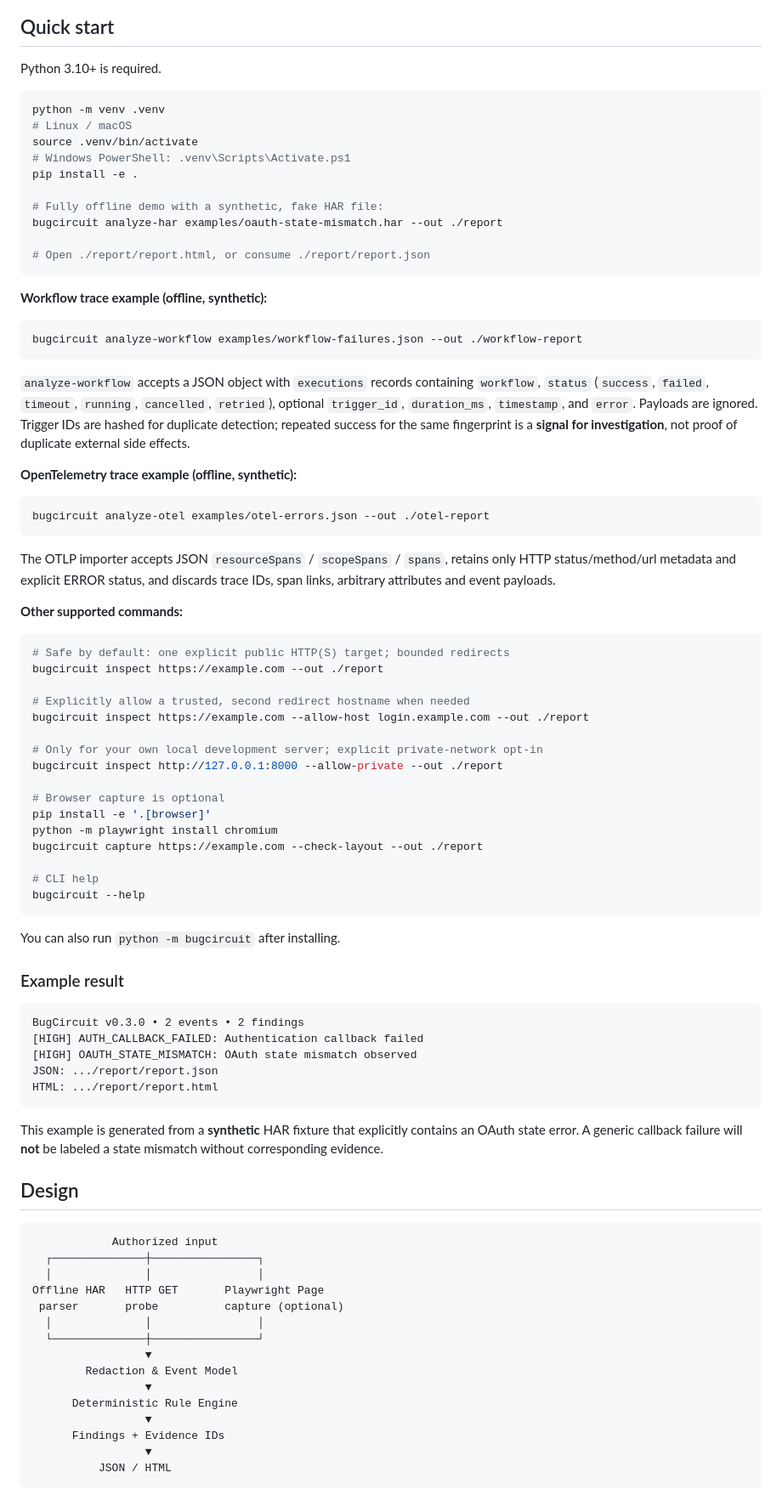
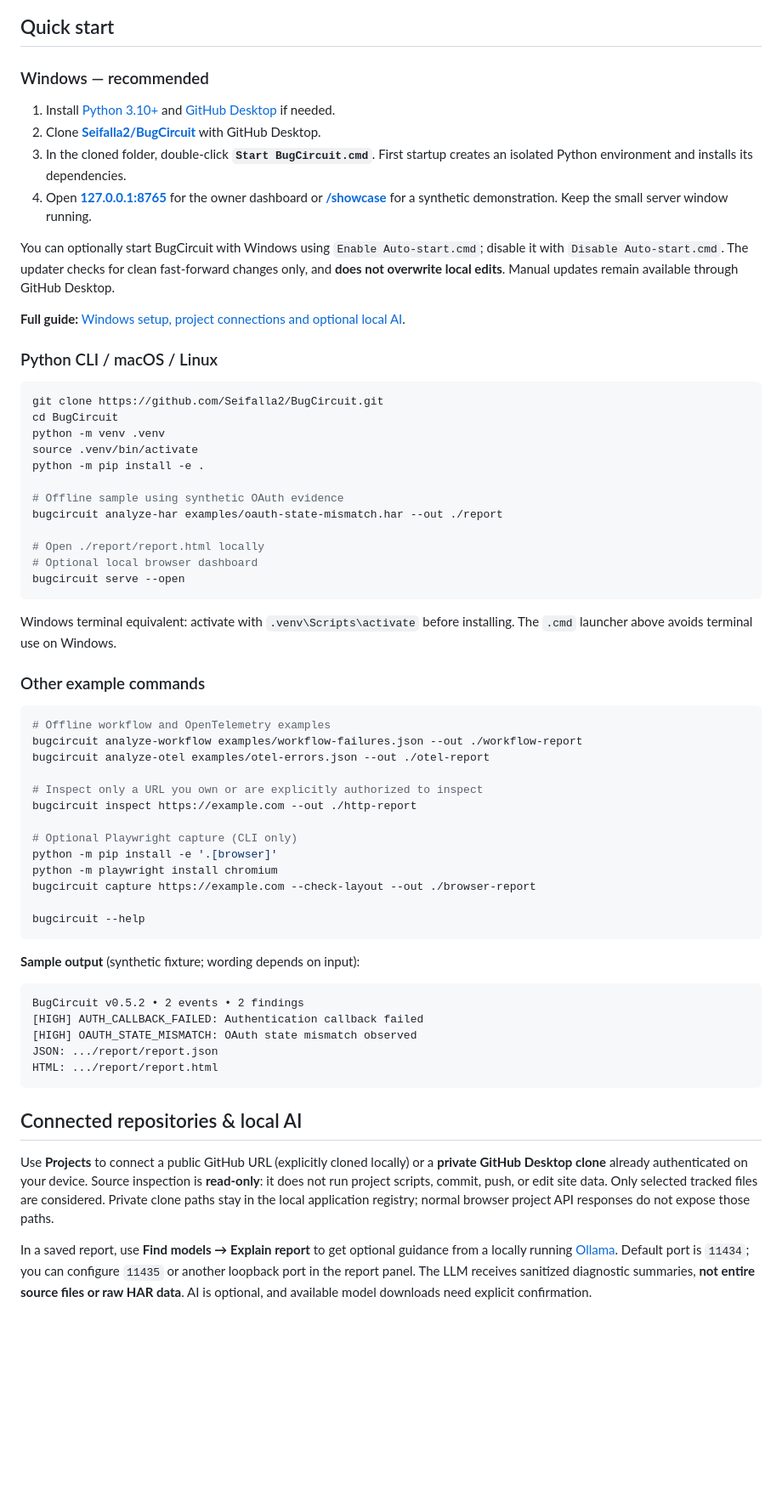
Before and after one commit to Seifalla2/BugCircuit, a Markdown page: README.md, the part around one of its changes. Shown at 85% size. Drawn GitHub-style; blank space fills up the shorter version.

Commit message:
docs(readme): portfolio-grade onboarding, accurate capabilities and safety limits

````diff
--- a/README.md
+++ b/README.md
@@ -55,95 +80,67 @@ optional CLI feature and is not a dashboard capability yet. The app is **bound t
 
 ## Quick start
 
-Python 3.10+ is required.
+### Windows — recommended
+
+1. Install [Python 3.10+](https://www.python.org/downloads/windows/) and [GitHub Desktop](https://desktop.github.com/) if needed.
+2. Clone **[Seifalla2/BugCircuit](https://github.com/Seifalla2/BugCircuit)** with GitHub Desktop.
+3. In the cloned folder, double-click **`Start BugCircuit.cmd`**. First startup creates an isolated Python environment and installs its dependencies.
+4. Open **[127.0.0.1:8765](http://127.0.0.1:8765/)** for the owner dashboard or **[/showcase](http://127.0.0.1:8765/showcase)** for a synthetic demonstration. Keep the small server window running.
+
+You can optionally start BugCircuit with Windows using `Enable Auto-start.cmd`; disable it with `Disable Auto-start.cmd`. The updater checks for clean fast-forward changes only, and **does not overwrite local edits**. Manual updates remain available through GitHub Desktop.
+
+**Full guide:** [Windows setup, project connections and optional local AI](README-WINDOWS.md).
+
+### Python CLI / macOS / Linux
 
 ```bash
+git clone https://github.com/Seifalla2/BugCircuit.git
+cd BugCircuit
 python -m venv .venv
-# Linux / macOS
 source .venv/bin/activate
-# Windows PowerShell: .venv\Scripts\Activate.ps1
-pip install -e .
+python -m pip install -e .
 
-# Fully offline demo with a synthetic, fake HAR file:
+# Offline sample using synthetic OAuth evidence
 bugcircuit analyze-har examples/oauth-state-mismatch.har --out ./report
 
-# Open ./report/report.html, or consume ./report/report.json
+# Open ./report/report.html locally
+# Optional local browser dashboard
+bugcircuit serve --open
 ```
 
-**Workflow trace example (offline, synthetic):**
+Windows terminal equivalent: activate with `.venv\Scripts\activate` before installing. The `.cmd` launcher above avoids terminal use on Windows.
+
+### Other example commands
 
 ```bash
+# Offline workflow and OpenTelemetry examples
 bugcircuit analyze-workflow examples/workflow-failures.json --out ./workflow-report
-```
+bugcircuit analyze-otel examples/otel-errors.json --out ./otel-report
 
-`analyze-workflow` accepts a JSON object with `executions` records containing
-`workflow`, `status` (`success`, `failed`, `timeout`, `running`, `cancelled`, `retried`),
-optional `trigger_id`, `duration_ms`, `timestamp`, and `error`. Payloads are ignored.
-Trigger IDs are hashed for duplicate detection; repeated success for the same fingerprint
-is a **signal for investigation**, not proof of duplicate external side effects.
+# Inspect only a URL you own or are explicitly authorized to inspect
+bugcircuit inspect https://example.com --out ./http-report
 
-**OpenTelemetry trace example (offline, synthetic):**
+# Optional Playwright capture (CLI only)
+python -m pip install -e '.[browser]'
+python -m playwright install chromium
+bugcircuit capture https://example.com --check-layout --out ./browser-report
 
-```bash
-bugcircuit analyze-otel examples/otel-errors.json --out ./otel-report
-```
-
-The OTLP importer accepts JSON `resourceSpans` / `scopeSpans` / `spans`,
-retains only HTTP status/method/url metadata and explicit ERROR status,
-and discards trace IDs, span links, arbitrary attributes and event payloads.
-
-**Other supported commands:**
-
-```bash
-# Safe by default: one explicit public HTTP(S) target; bounded redirects
-bugcircuit inspect https://example.com --out ./report
-
-# Explicitly allow a trusted, second redirect hostname when needed
-bugcircuit inspect https://example.com --allow-host login.example.com --out ./report
-
-# Only for your own local development server; explicit private-network opt-in
-bugcircuit inspect http://127.0.0.1:8000 --allow-private --out ./report
-
-# Browser capture is optional
-pip install -e '.[browser]'
-python -m playwright install chromium
-bugcircuit capture https://example.com --check-layout --out ./report
-
-# CLI help
 bugcircuit --help
 ```
 
-You can also run `python -m bugcircuit` after installing.
-
-### Example result
+**Sample output** (synthetic fixture; wording depends on input):
 
 ```text
-BugCircuit v0.3.0 • 2 events • 2 findings
+BugCircuit v0.5.2 • 2 events • 2 findings
 [HIGH] AUTH_CALLBACK_FAILED: Authentication callback failed
 [HIGH] OAUTH_STATE_MISMATCH: OAuth state mismatch observed
 JSON: .../report/report.json
 HTML: .../report/report.html
 ```
 
-This example is generated from a **synthetic** HAR fixture that explicitly contains an OAuth state error. A generic callback failure will **not** be labeled a state mismatch without corresponding evidence.
+## Connected repositories & local AI
 
-## Design
+Use **Projects** to connect a public GitHub URL (explicitly cloned locally) or a **private GitHub Desktop clone** already authenticated on your device. Source inspection is **read-only**: it does not run project scripts, commit, push, or edit site data. Only selected tracked files are considered. Private clone paths stay in the local application registry; normal browser project API responses do not expose those paths.
 
-```text
-            Authorized input
-  ┌──────────────┼────────────────┐
-  │              │                │
-Offline HAR   HTTP GET       Playwright Page
- parser       probe          capture (optional)
-  │              │                │
-  └──────────────┼────────────────┘
-                 ▼
-        Redaction & Event Model
-                 ▼
-      Deterministic Rule Engine
-                 ▼
-      Findings + Evidence IDs
-                 ▼
-          JSON / HTML
-```
+In a saved report, use **Find models → Explain report** to get optional guidance from a locally running [Ollama](https://ollama.com/). Default port is `11434`; you can configure `11435` or another loopback port in the report panel. The LLM receives sanitized diagnostic summaries, **not entire source files or raw HAR data**. AI is optional, and available model downloads need explicit confirmation.
 
````
Also changed, not shown: other parts of README.md (+79 -102 lines).
